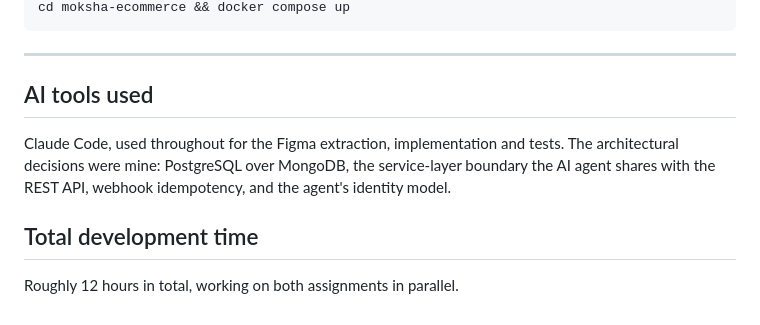
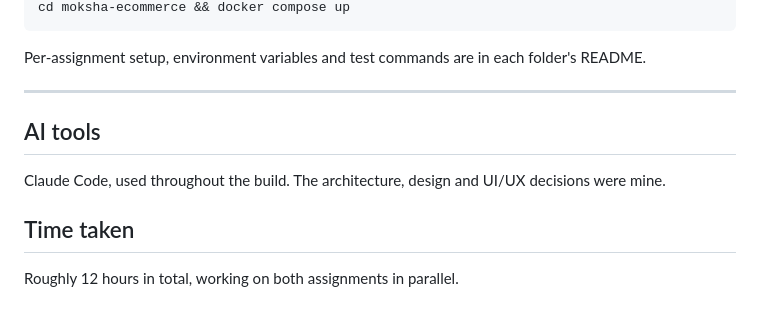
Before and after one commit to Ganesh-Mk/moksha-assignment, a Markdown page: README.md, the part around one of its changes. Rendered like a GitHub page.

Commit message:
docs: tighten the root README and index every doc from it

````diff
--- a/README.md
+++ b/README.md
@@ -89,14 +76,14 @@ cd hydra-curls && npm install && npm run dev
 cd moksha-ecommerce && docker compose up
 ```
 
+Per-assignment setup, environment variables and test commands are in each folder's README.
+
 ---
 
-## AI tools used
+## AI tools
 
-Claude Code, used throughout for the Figma extraction, implementation and tests. The
-architectural decisions were mine: PostgreSQL over MongoDB, the service-layer boundary the AI
-agent shares with the REST API, webhook idempotency, and the agent's identity model.
+Claude Code, used throughout the build. The architecture, design and UI/UX decisions were mine.
 
-## Total development time
+## Time taken
 
 Roughly 12 hours in total, working on both assignments in parallel.
````
Also changed, not shown: other parts of README.md (+47 -60 lines).
